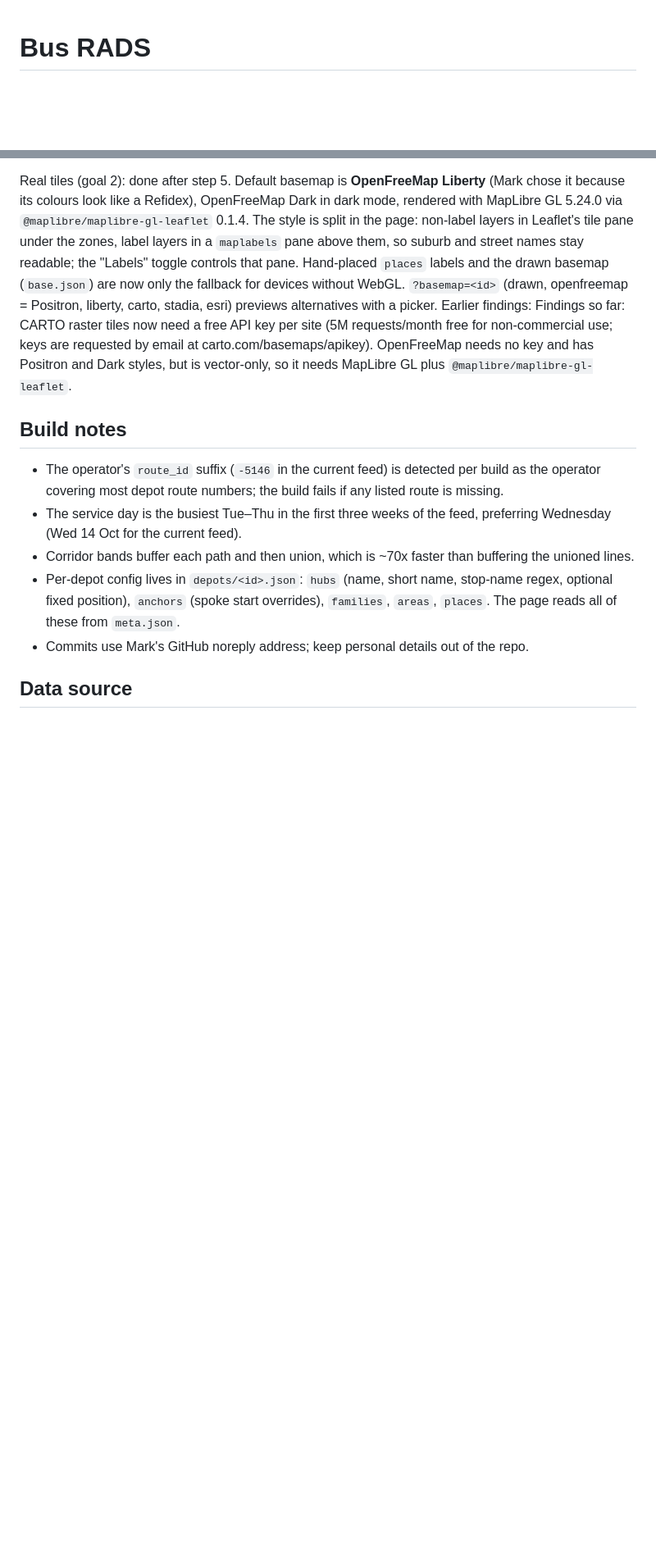
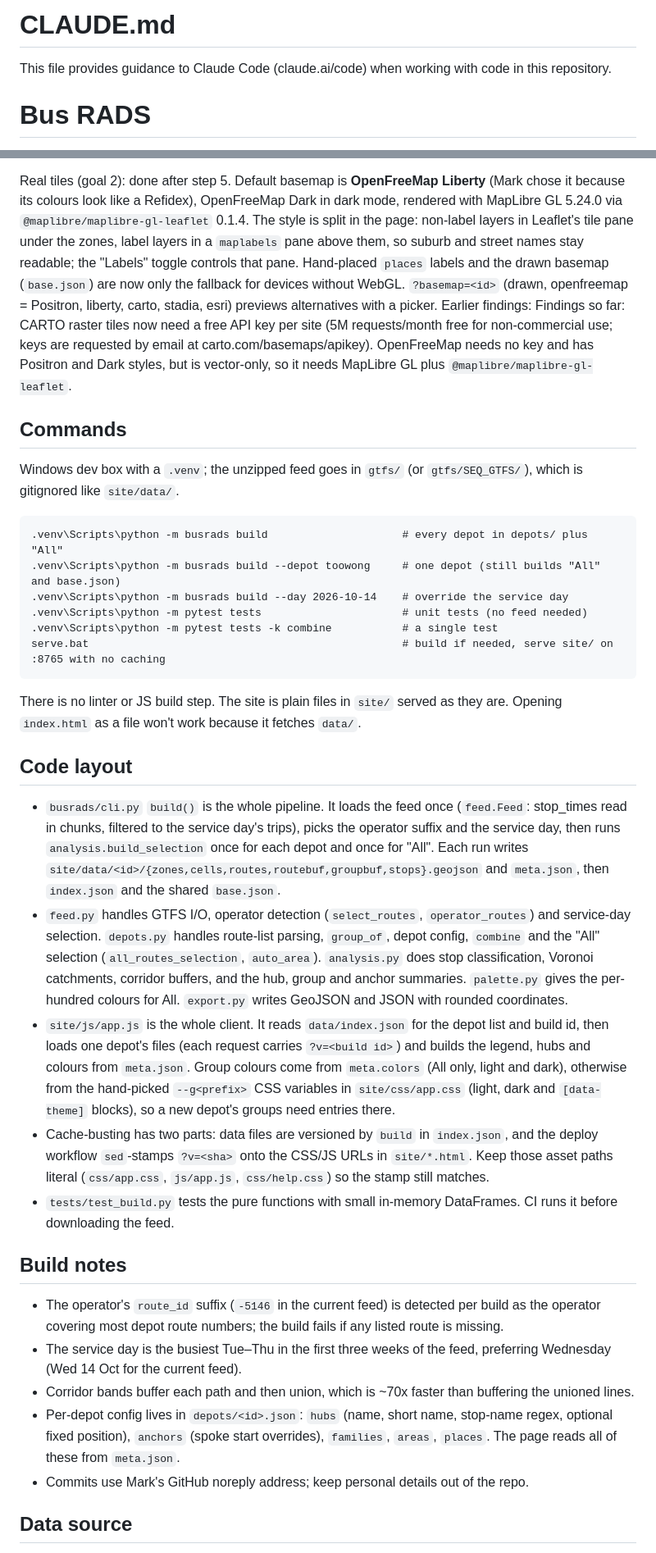
Before and after one commit to mark-j-pickering/bus-rads, a Markdown page: CLAUDE.md, 2 parts joined by grey strips. Shown at 82% size. Drawn GitHub-style; blank space fills up the shorter version.

Commit message:
Add commands and code layout to CLAUDE.md
Adds the standard header, a commands section (build, single depot,
service-day override, tests, single test, local serve) and a code
layout section covering the build pipeline, module roles, how the page
loads data and colours, and the two-part cache busting.

Co-Authored-By: Claude Opus 5.5 <noreply@anthropic.com>

````diff
--- a/CLAUDE.md
+++ b/CLAUDE.md
@@ -1,3 +1,7 @@
+# CLAUDE.md
+
+This file provides guidance to Claude Code (claude.ai/code) when working with code in this repository.
+
 # Bus RADS
 
 **Bus RADS** stands for **R**outes **A**nd **D**epot **S**ervice zones. Use "Bus RADS" as the site title and header, with the subtitle "Brisbane bus routes and depot service zones". The repo and site slug is `bus-rads`. Keep "BCC" and "Translink" out of the name so it reads as an unofficial drivers' tool; they can appear in the subtitle or footer.
@@ -39,6 +43,29 @@ Working through the goals one step at a time, Toowong end-to-end first:
 7. Docs.
 
 Real tiles (goal 2): done after step 5. Default basemap is **OpenFreeMap Liberty** (Mark chose it because its colours look like a Refidex), OpenFreeMap Dark in dark mode, rendered with MapLibre GL 5.24.0 via `@maplibre/maplibre-gl-leaflet` 0.1.4. The style is split in the page: non-label layers in Leaflet's tile pane under the zones, label layers in a `maplabels` pane above them, so suburb and street names stay readable; the "Labels" toggle controls that pane. Hand-placed `places` labels and the drawn basemap (`base.json`) are now only the fallback for devices without WebGL. `?basemap=<id>` (drawn, openfreemap = Positron, liberty, carto, stadia, esri) previews alternatives with a picker. Earlier findings: Findings so far: CARTO raster tiles now need a free API key per site (5M requests/month free for non-commercial use; keys are requested by email at carto.com/basemaps/apikey). OpenFreeMap needs no key and has Positron and Dark styles, but is vector-only, so it needs MapLibre GL plus `@maplibre/maplibre-gl-leaflet`.
+
+## Commands
+
+Windows dev box with a `.venv`; the unzipped feed goes in `gtfs/` (or `gtfs/SEQ_GTFS/`), which is gitignored like `site/data/`.
+
+```
+.venv\Scripts\python -m busrads build                     # every depot in depots/ plus "All"
+.venv\Scripts\python -m busrads build --depot toowong     # one depot (still builds "All" and base.json)
+.venv\Scripts\python -m busrads build --day 2026-10-14    # override the service day
+.venv\Scripts\python -m pytest tests                      # unit tests (no feed needed)
+.venv\Scripts\python -m pytest tests -k combine           # a single test
+serve.bat                                                 # build if needed, serve site/ on :8765 with no caching
+```
+
+There is no linter or JS build step. The site is plain files in `site/` served as they are. Opening `index.html` as a file won't work because it fetches `data/`.
+
+## Code layout
+
+- `busrads/cli.py` `build()` is the whole pipeline. It loads the feed once (`feed.Feed`: stop_times read in chunks, filtered to the service day's trips), picks the operator suffix and the service day, then runs `analysis.build_selection` once for each depot and once for "All". Each run writes `site/data/<id>/{zones,cells,routes,routebuf,groupbuf,stops}.geojson` and `meta.json`, then `index.json` and the shared `base.json`.
+- `feed.py` handles GTFS I/O, operator detection (`select_routes`, `operator_routes`) and service-day selection. `depots.py` handles route-list parsing, `group_of`, depot config, `combine` and the "All" selection (`all_routes_selection`, `auto_area`). `analysis.py` does stop classification, Voronoi catchments, corridor buffers, and the hub, group and anchor summaries. `palette.py` gives the per-hundred colours for All. `export.py` writes GeoJSON and JSON with rounded coordinates.
+- `site/js/app.js` is the whole client. It reads `data/index.json` for the depot list and build id, then loads one depot's files (each request carries `?v=<build id>`) and builds the legend, hubs and colours from `meta.json`. Group colours come from `meta.colors` (All only, light and dark), otherwise from the hand-picked `--g<prefix>` CSS variables in `site/css/app.css` (light, dark and `[data-theme]` blocks), so a new depot's groups need entries there.
+- Cache-busting has two parts: data files are versioned by `build` in `index.json`, and the deploy workflow `sed`-stamps `?v=<sha>` onto the CSS/JS URLs in `site/*.html`. Keep those asset paths literal (`css/app.css`, `js/app.js`, `css/help.css`) so the stamp still matches.
+- `tests/test_build.py` tests the pure functions with small in-memory DataFrames. CI runs it before downloading the feed.
 
 ## Build notes
 
````
